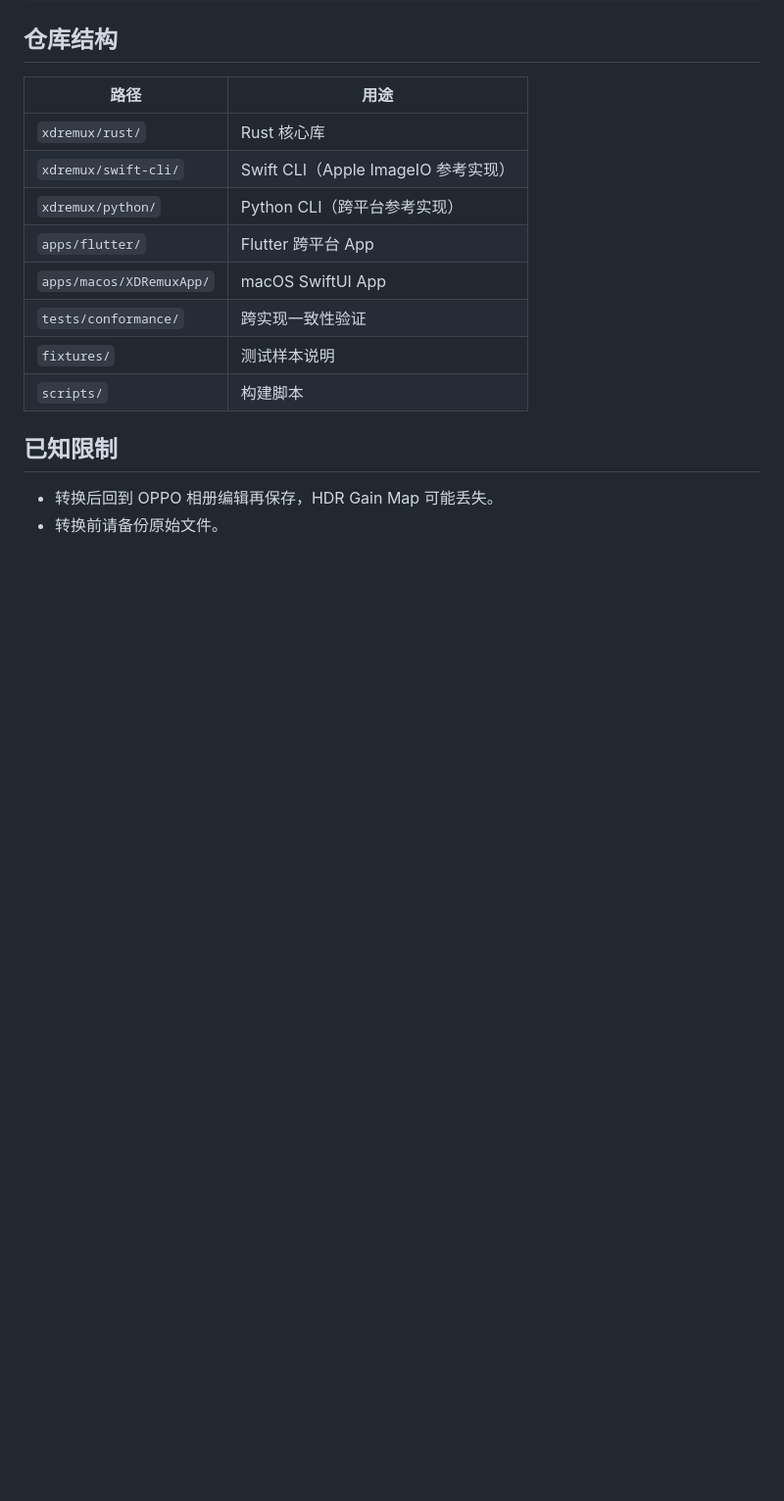
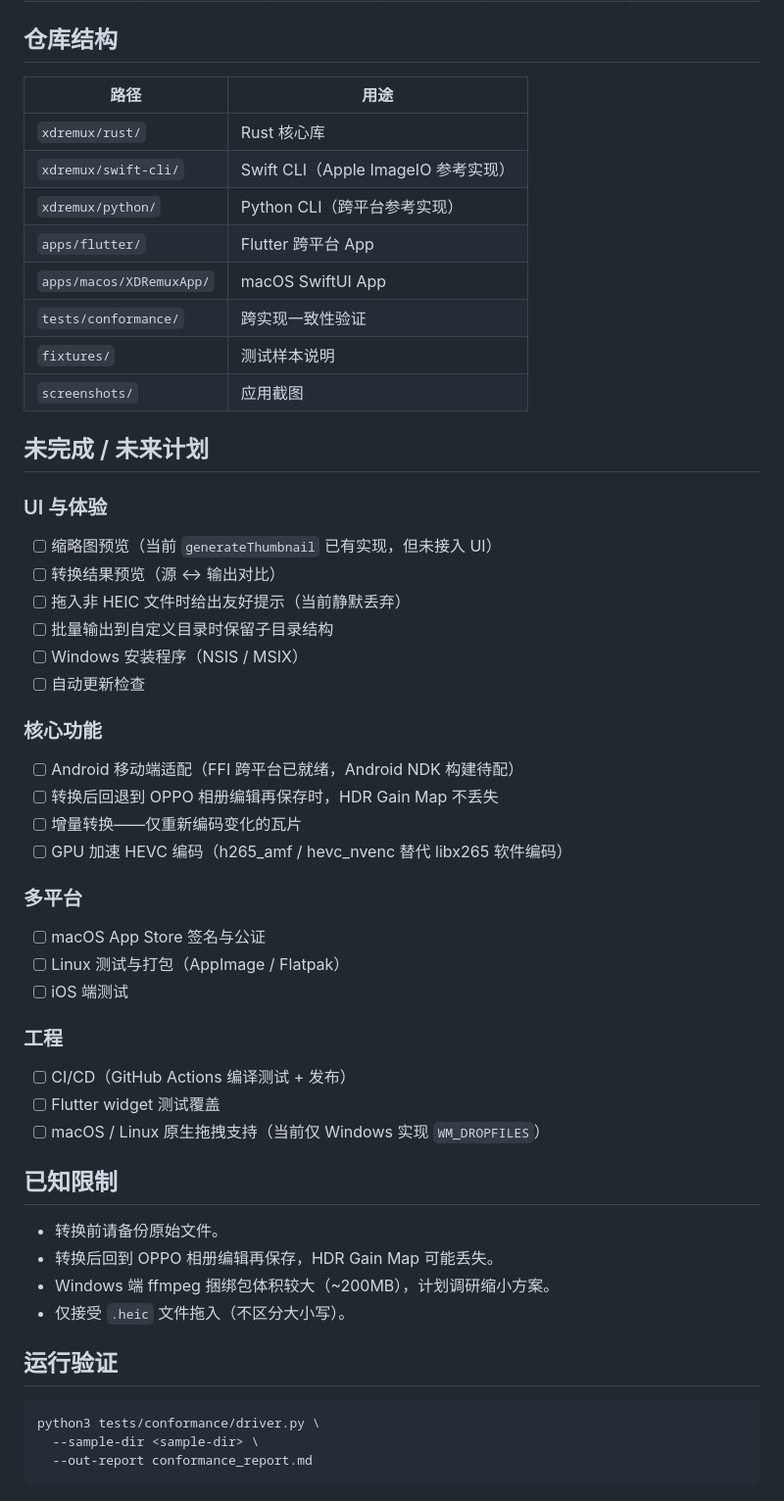
Before and after one commit to BeetMan/XDRemux-Flutter, a Markdown page: README.md, the part around one of its changes. Shown at 98% size. GitHub-like rendering; blank space fills up the shorter version.

````diff
--- a/README.md
+++ b/README.md
@@ -80,9 +99,49 @@ python3 tests/conformance/driver.py \
 | `apps/macos/XDRemuxApp/` | macOS SwiftUI App |
 | `tests/conformance/` | 跨实现一致性验证 |
 | `fixtures/` | 测试样本说明 |
-| `scripts/` | 构建脚本 |
+| `screenshots/` | 应用截图 |
+
+## 未完成 / 未来计划
+
+### UI 与体验
+
+- [ ] 缩略图预览（当前 `generateThumbnail` 已有实现，但未接入 UI）
+- [ ] 转换结果预览（源 ↔ 输出对比）
+- [ ] 拖入非 HEIC 文件时给出友好提示（当前静默丢弃）
+- [ ] 批量输出到自定义目录时保留子目录结构
+- [ ] Windows 安装程序（NSIS / MSIX）
+- [ ] 自动更新检查
+
+### 核心功能
+
+- [ ] Android 移动端适配（FFI 跨平台已就绪，Android NDK 构建待配）
+- [ ] 转换后回退到 OPPO 相册编辑再保存时，HDR Gain Map 不丢失
+- [ ] 增量转换——仅重新编码变化的瓦片
+- [ ] GPU 加速 HEVC 编码（h265_amf / hevc_nvenc 替代 libx265 软件编码）
+
+### 多平台
+
+- [ ] macOS App Store 签名与公证
+- [ ] Linux 测试与打包（AppImage / Flatpak）
+- [ ] iOS 端测试
+
+### 工程
+
+- [ ] CI/CD（GitHub Actions 编译测试 + 发布）
+- [ ] Flutter widget 测试覆盖
+- [ ] macOS / Linux 原生拖拽支持（当前仅 Windows 实现 `WM_DROPFILES`）
 
 ## 已知限制
 
+- 转换前请备份原始文件。
 - 转换后回到 OPPO 相册编辑再保存，HDR Gain Map 可能丢失。
-- 转换前请备份原始文件。
+- Windows 端 ffmpeg 捆绑包体积较大（~200MB），计划调研缩小方案。
+- 仅接受 `.heic` 文件拖入（不区分大小写）。
+
+## 运行验证
+
+```bash
+python3 tests/conformance/driver.py \
+  --sample-dir <sample-dir> \
+  --out-report conformance_report.md
+```
````
Also changed, not shown: other parts of README.md (+59 -40 lines), screenshots/windows_main.png (added), 1 other file.
